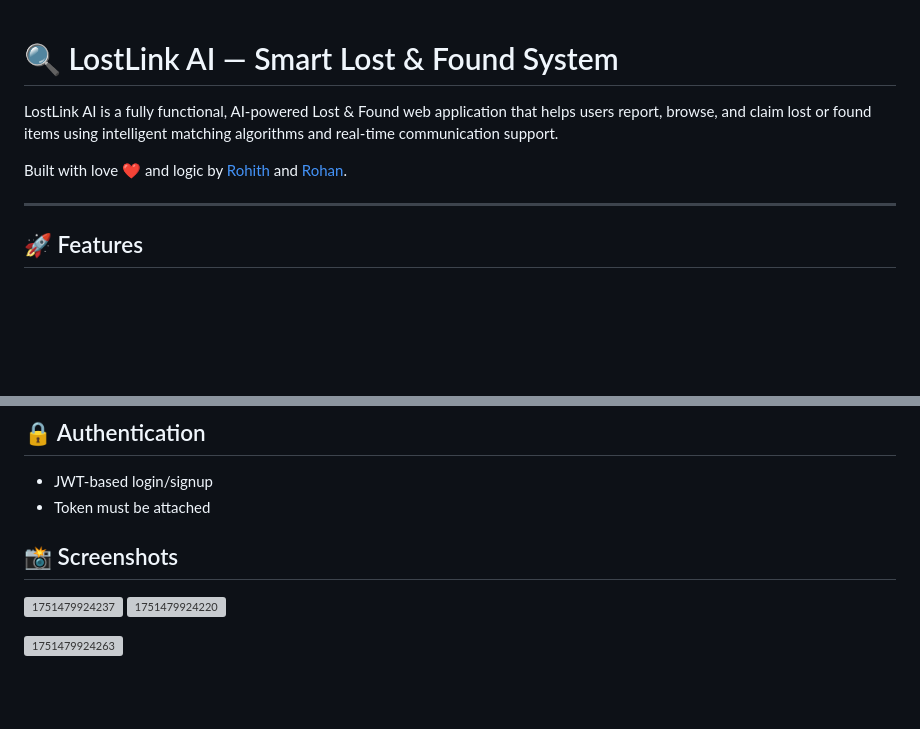
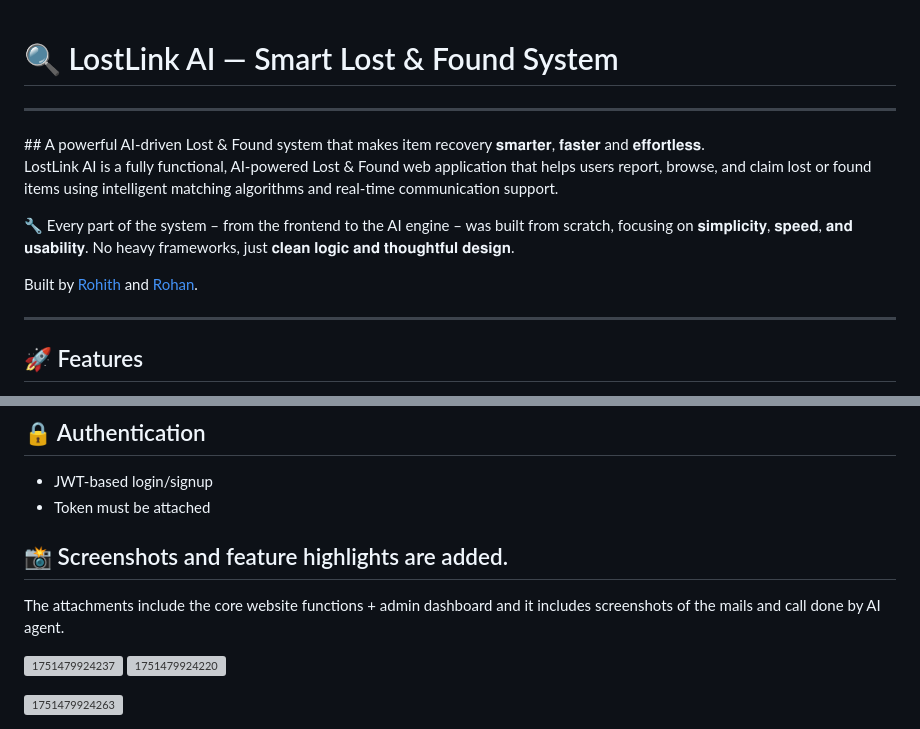
Before and after one commit to JustCool0208/LostLink, a Markdown page: README.md, 2 parts joined by grey strips. Drawn GitHub-style; blank space fills up the shorter version; grey boxes are pictures that could not be loaded.

Commit message:
Update README.md
with working api

```diff
--- a/README.md
+++ b/README.md
@@ -1,8 +1,12 @@
 # 🔍 LostLink AI — Smart Lost & Found System
+<hr>
+## A powerful AI-driven Lost & Found system that makes item recovery 𝐬𝐦𝐚𝐫𝐭𝐞𝐫, 𝐟𝐚𝐬𝐭𝐞𝐫 and 𝐞𝐟𝐟𝐨𝐫𝐭𝐥𝐞𝐬𝐬.
 
 LostLink AI is a fully functional, AI-powered Lost & Found web application that helps users report, browse, and claim lost or found items using intelligent matching algorithms and real-time communication support.
 
-Built with love ❤️ and logic by [Rohith](https://github.com/JustCool0208) and [Rohan](https://github.com/RohanAM-286).
+🔧 Every part of the system – from the frontend to the AI engine – was built from scratch, focusing on 𝐬𝐢𝐦𝐩𝐥𝐢𝐜𝐢𝐭𝐲, 𝐬𝐩𝐞𝐞𝐝, 𝐚𝐧𝐝 𝐮𝐬𝐚𝐛𝐢𝐥𝐢𝐭𝐲. No heavy frameworks, just 𝐜𝐥𝐞𝐚𝐧 𝐥𝐨𝐠𝐢𝐜 𝐚𝐧𝐝 𝐭𝐡𝐨𝐮𝐠𝐡𝐭𝐟𝐮𝐥 𝐝𝐞𝐬𝐢𝐠𝐧.
+
+Built by [Rohith](https://github.com/JustCool0208) and [Rohan](https://github.com/RohanAM-286).
 
 ---
 
@@ -67,7 +71,11 @@ _(Full list in code)_
 - JWT-based login/signup
 - Token must be attached
 
-## 📸 Screenshots
+
+## 📸 Screenshots and feature highlights are added.
+
+The attachments include the core website functions + admin dashboard and it includes screenshots of the mails and call done by AI agent.
+
 ![1751479924237](https://github.com/user-attachments/assets/a07b75f3-78a6-43d4-9fbd-3b7c20d54c9e)
 ![1751479924220](https://github.com/user-attachments/assets/39090ef8-3a27-4e4d-aca7-64c32a391d40)
 
```
